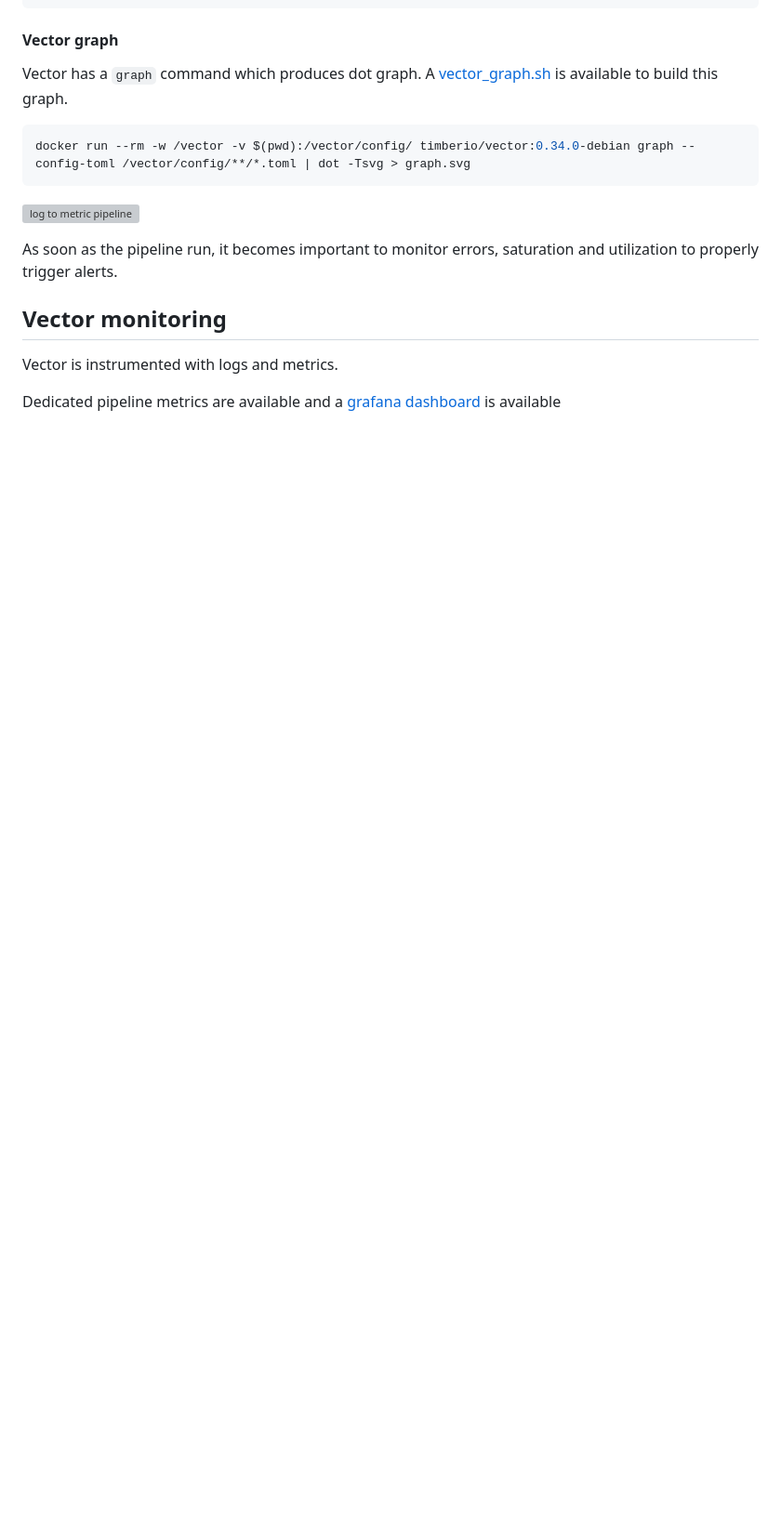
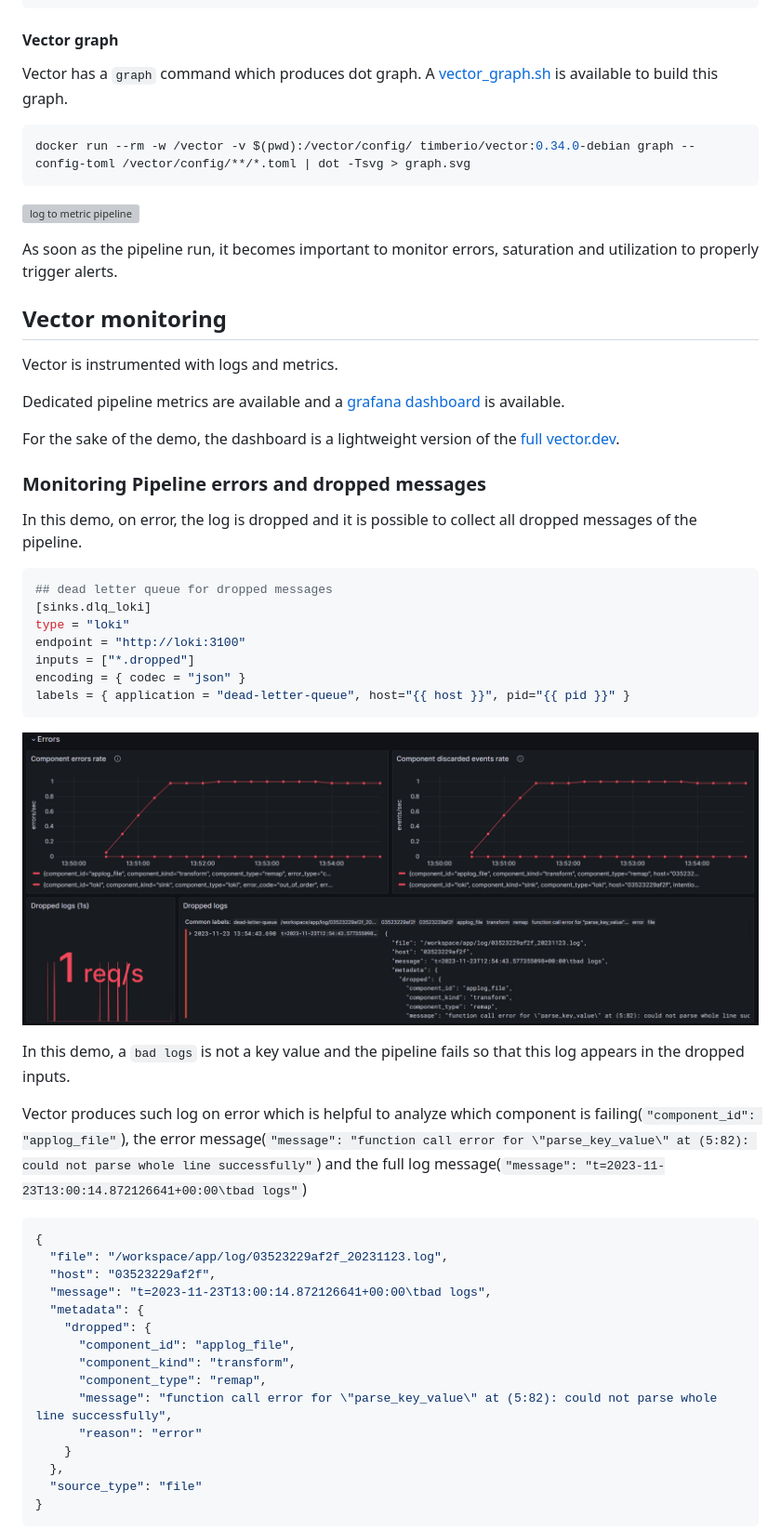
Before and after one commit to o11y-weekly/o11y-weekly.github.io, a Markdown page: 2023-11-23_Vector_in_action/README.md, the part around the change printed below. Shown: that part at 93% size. Rendered like a GitHub page; pictures changed too: 2023-11-23_Vector_in_action/vector_monitoring_errors.png (added); blank space fills up the shorter version; grey boxes are pictures that could not be loaded.

Commit message:
clean

````diff
--- a/2023-11-23_Vector_in_action/README.md
+++ b/2023-11-23_Vector_in_action/README.md
@@ -176,4 +176,45 @@ As soon as the pipeline run, it becomes important to monitor errors, saturation
 
 Vector is instrumented with logs and metrics.
 
-Dedicated pipeline metrics are available and a [grafana dashboard]() is available
+Dedicated pipeline metrics are available and a [grafana dashboard](https://grafana.com/grafana/dashboards/19649-vector-monitoring/) is available.
+
+For the sake of the demo, the dashboard is a lightweight version of the [full vector.dev](https://grafana.com/grafana/dashboards/19649-vector-monitoring/).
+
+### Monitoring Pipeline errors and dropped messages
+
+In this demo, on error, the log is dropped and it is possible to collect all dropped messages of the pipeline.
+
+```toml
+## dead letter queue for dropped messages
+[sinks.dlq_loki]
+type = "loki"
+endpoint = "http://loki:3100"
+inputs = ["*.dropped"]
+encoding = { codec = "json" }
+labels = { application = "dead-letter-queue", host="{{ host }}", pid="{{ pid }}" }
+```
+
+![errors and dropped messages](./vector_monitoring_errors.png)
+
+In this demo, a `bad logs` is not a key value and the pipeline fails so that this log appears in the dropped inputs.
+
+Vector produces such log on error which is helpful to analyze which component is failing(`"component_id": "applog_file"`), the error message(`"message": "function call error for \"parse_key_value\" at (5:82): could not parse whole line successfully"`) and the full log message(`"message": "t=2023-11-23T13:00:14.872126641+00:00\tbad logs"`)
+
+```json
+{
+  "file": "/workspace/app/log/03523229af2f_20231123.log",
+  "host": "03523229af2f",
+  "message": "t=2023-11-23T13:00:14.872126641+00:00\tbad logs",
+  "metadata": {
+    "dropped": {
+      "component_id": "applog_file",
+      "component_kind": "transform",
+      "component_type": "remap",
+      "message": "function call error for \"parse_key_value\" at (5:82): could not parse whole line successfully",
+      "reason": "error"
+    }
+  },
+  "source_type": "file"
+}
+```
+
````
Also changed, not shown: other parts of 2023-11-23_Vector_in_action/README.md (+19 -0 lines), 2023-11-23_Vector_in_action/vector_monitoring_buffers.png (added), 2023-11-23_Vector_in_action/vector_monitoring_component_received.png (added), 2023-11-23_Vector_in_action/vector_monitoring_usage.png (added), 2023-11-23_Vector_in_action/vector_node_exporter.png (added).
